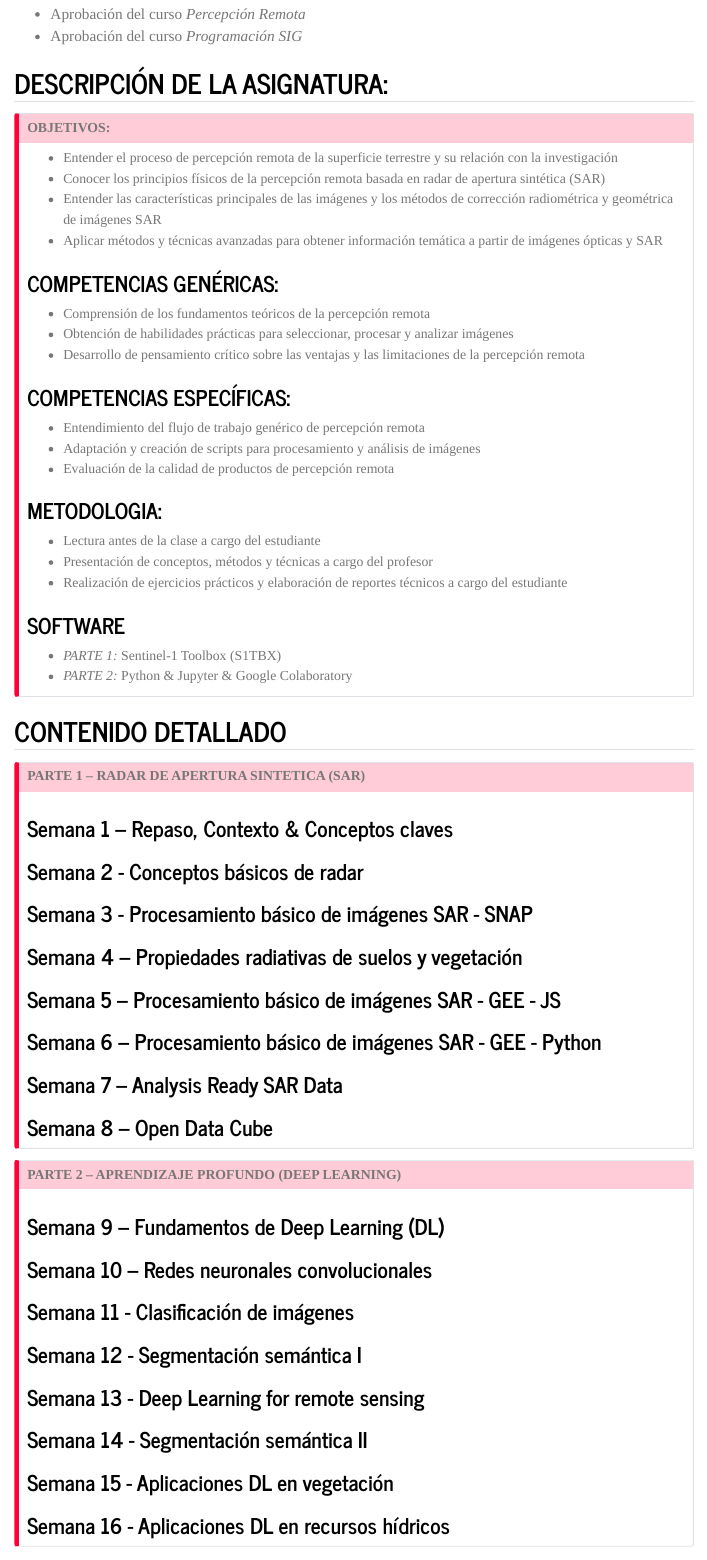
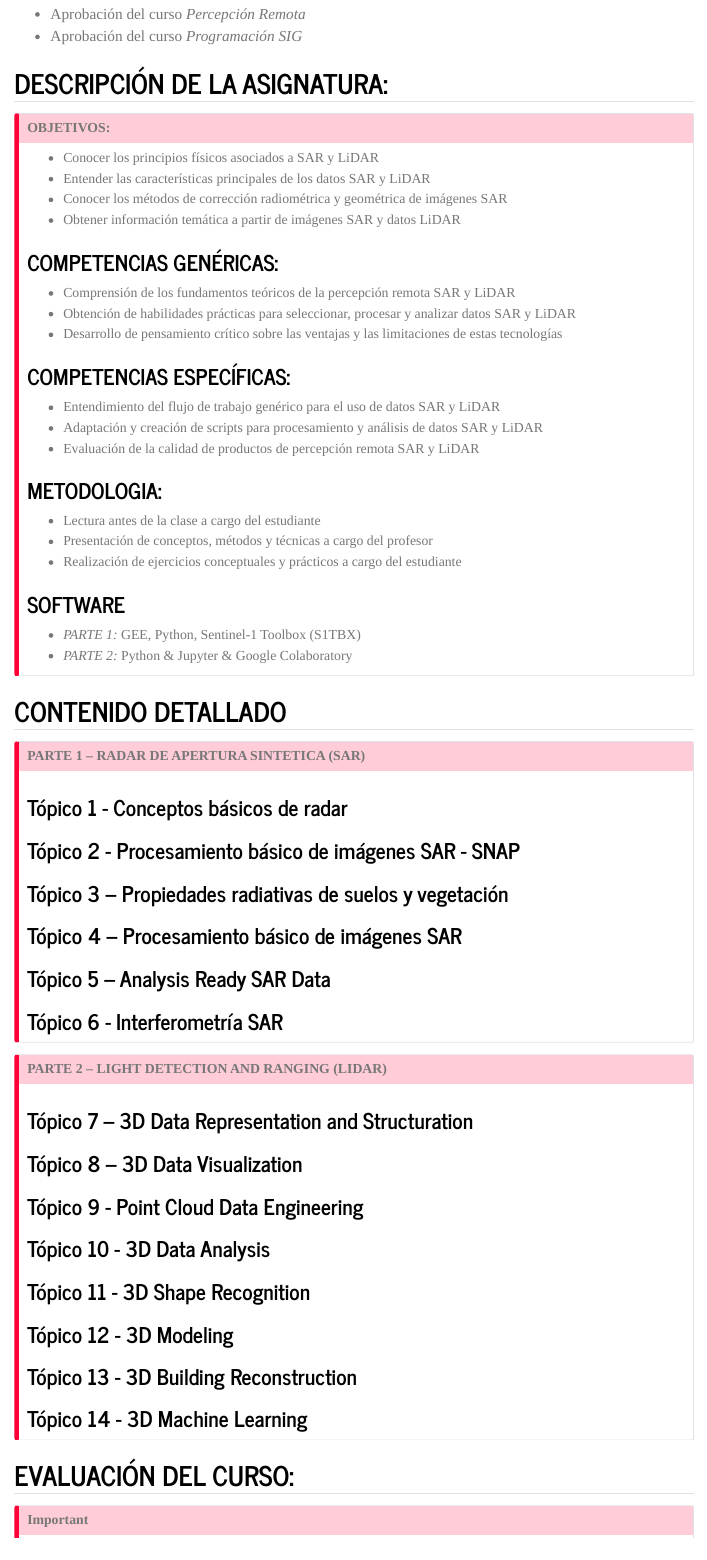
Before and after one commit to ials/LISAR, a Quarto document (2025/syllabus.qmd): the page in a window 1100 px wide, from 220 px down. Rendered offline with R 4.5, knitr and Pandoc in place of Quarto, with nearby package versions; menus at the side of the page are left out.

Commit message:
updated syllabus

```diff
--- a/2025/syllabus.qmd
+++ b/2025/syllabus.qmd
@@ -10,28 +10,28 @@ format: html
 ## DESCRIPCIÓN DE LA ASIGNATURA:
 ::: {.callout-important collapse=false}
 ### OBJETIVOS:
--	Entender el proceso de percepción remota de la superficie terrestre y su relación con la investigación
--	Conocer los principios físicos de la percepción remota basada en radar de apertura sintética (SAR)
--	Entender las características principales de las imágenes y los métodos de corrección radiométrica y geométrica de imágenes SAR
--	Aplicar métodos y técnicas avanzadas para obtener información temática a partir de imágenes ópticas y SAR
+-	Conocer los principios físicos asociados a  SAR y LiDAR
+-	Entender las características principales de los datos SAR y LiDAR
+- Conocer los métodos de corrección radiométrica y geométrica de imágenes SAR
+-	Obtener información temática a partir de imágenes SAR y datos LiDAR
 
 ### COMPETENCIAS GENÉRICAS:
--	Comprensión de los fundamentos teóricos de la percepción remota
--	Obtención de habilidades prácticas para seleccionar, procesar y analizar imágenes
--	Desarrollo de pensamiento crítico sobre las ventajas y las limitaciones de la percepción remota
+-	Comprensión de los fundamentos teóricos de la percepción remota SAR y LiDAR
+-	Obtención de habilidades prácticas para seleccionar, procesar y analizar datos SAR y LiDAR
+-	Desarrollo de pensamiento crítico sobre las ventajas y las limitaciones de estas tecnologías
 
 ### COMPETENCIAS ESPECÍFICAS:
-- Entendimiento del flujo de trabajo genérico  de percepción remota
-- Adaptación y creación de scripts para  procesamiento y análisis de imágenes
--	Evaluación de la calidad de productos de percepción remota
+- Entendimiento del flujo de trabajo genérico para el uso de datos SAR y LiDAR
+- Adaptación y creación de scripts para  procesamiento y análisis de datos SAR y LiDAR
+-	Evaluación de la calidad de productos de percepción remota SAR y LiDAR
 
 ### METODOLOGIA:
 -	Lectura antes de la clase a cargo del estudiante
--   Presentación de conceptos, métodos y técnicas a cargo del profesor
--	Realización de ejercicios prácticos y elaboración de reportes técnicos a cargo  del estudiante
+- Presentación de conceptos, métodos y técnicas a cargo del profesor
+-	Realización de ejercicios conceptuales y prácticos a cargo  del estudiante
 
 ### SOFTWARE
--  *PARTE 1:* Sentinel-1 Toolbox (S1TBX)
+-  *PARTE 1:* GEE, Python, Sentinel-1 Toolbox (S1TBX)
 -  *PARTE 2:* Python & Jupyter & Google Colaboratory
 :::
 
@@ -42,42 +42,39 @@ format: html
 
 ## PARTE 1 – RADAR DE APERTURA SINTETICA (SAR)
 
-### Semana 1 –   Repaso, Contexto & Conceptos claves
+### Tópico 1 -  Conceptos básicos de radar
 
-### Semana 2 -  Conceptos básicos de radar
+### Tópico 2 - Procesamiento básico de imágenes SAR - SNAP
 
-### Semana 3 - Procesamiento básico de imágenes SAR - SNAP
+### Tópico 3 – Propiedades radiativas de suelos y vegetación
 
-### Semana 4 – Propiedades radiativas de suelos y vegetación
+### Tópico 4 – Procesamiento básico de imágenes SAR
 
-### Semana 5 – Procesamiento básico de imágenes SAR - GEE - JS
+### Tópico 5 –  Analysis Ready SAR Data
 
-### Semana 6 –  Procesamiento básico de imágenes SAR - GEE - Python
+### Tópico 6 - Interferometría SAR
 
-### Semana 7 – Analysis Ready SAR Data
-
-### Semana 8 – Open Data Cube
 :::
 
 ::: {.callout-important collapse=true}
 
-## PARTE 2 – APRENDIZAJE PROFUNDO  (DEEP LEARNING)
+## PARTE 2 – LIGHT DETECTION AND RANGING (LIDAR)
 
-### Semana 9 – Fundamentos de Deep Learning (DL)
+### Tópico  7 – 3D Data Representation and Structuration
 
-### Semana 10  – Redes neuronales convolucionales
+### Tópico 8  – 3D Data Visualization
 
-### Semana 11 - Clasificación de imágenes
+### Tópico 9 -  Point Cloud Data Engineering
 
-### Semana 12 - Segmentación semántica I
+### Tópico 10 - 3D Data Analysis
 
-### Semana 13 - Deep Learning for remote sensing
+### Tópico 11 - 3D Shape Recognition
 
-### Semana 14 -  Segmentación semántica II
+### Tópico 12 - 3D Modeling
 
-### Semana 15 - Aplicaciones DL en vegetación
+### Tópico 13 - 3D Building Reconstruction
 
-### Semana 16 - Aplicaciones DL en recursos hídricos
+### Tópico 14 - 3D Machine Learning
 :::
 
 ## EVALUACIÓN DEL CURSO:
```
Also changed, not shown: 2025/weeks/week01/page.qmd (+4 -4 lines), 2025/weeks/week01/slides.qmd (+2 -2 lines), 1 other file.
